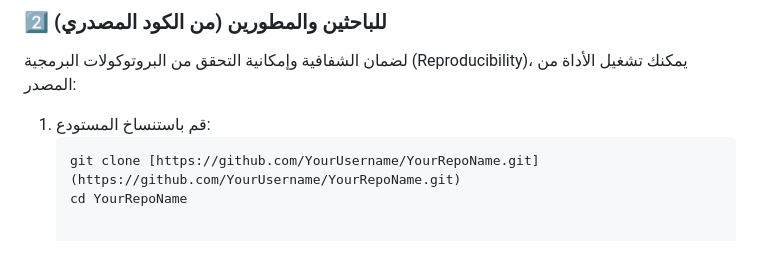
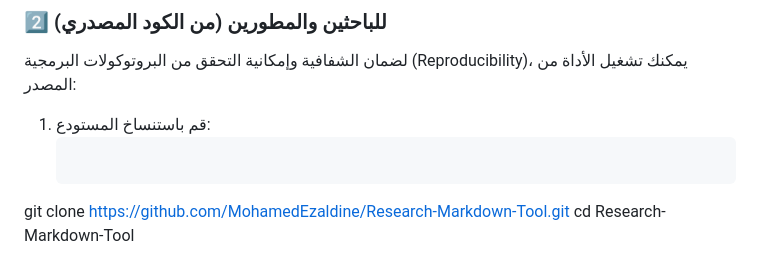
Before and after one commit to MohamedEzaldine/Research-Markdown-Tool, a Markdown page: README.md, the part around the change. Rendered like a GitHub page; blank space fills up the shorter version.

Commit message:
Update repository clone instructions in README

````diff
--- a/README.md
+++ b/README.md
@@ -37,5 +37,5 @@
 لضمان الشفافية وإمكانية التحقق من البروتوكولات البرمجية (Reproducibility)، يمكنك تشغيل الأداة من المصدر:
 1. قم باستنساخ المستودع:
    ```bash
-   git clone [https://github.com/YourUsername/YourRepoName.git](https://github.com/YourUsername/YourRepoName.git)
-   cd YourRepoName
+git clone https://github.com/MohamedEzaldine/Research-Markdown-Tool.git
+cd Research-Markdown-Tool
````
